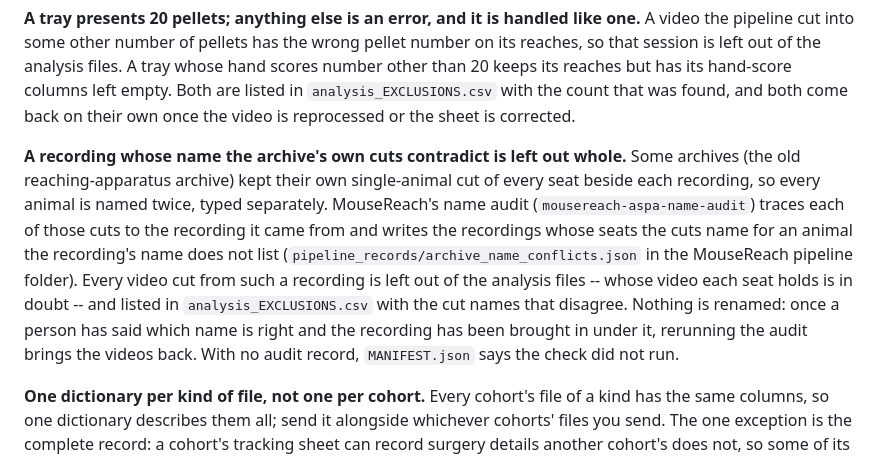
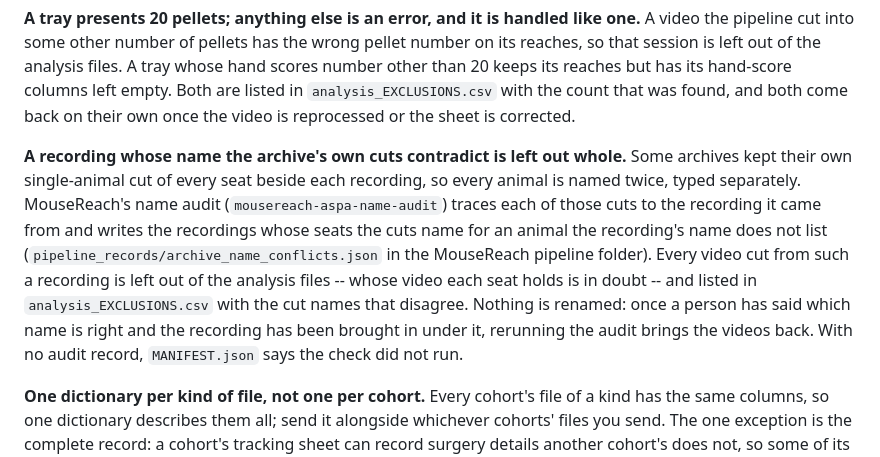
Before and after one commit to LoganFriedrich/MouseDB, a Markdown page: docs/WHERE_IS_MY_DATA.md, the part around the change. Drawn GitHub-style.

Commit message:
Docs: the archive-name exclusion described without naming the lab's archive
Co-Authored-By: Claude Opus 5.5 <noreply@anthropic.com>

```diff
--- a/docs/WHERE_IS_MY_DATA.md
+++ b/docs/WHERE_IS_MY_DATA.md
@@ -24,7 +24,7 @@ each with a data dictionary beside it:
 
 **A tray presents 20 pellets; anything else is an error, and it is handled like one.** A video the pipeline cut into some other number of pellets has the wrong pellet number on its reaches, so that session is left out of the analysis files. A tray whose hand scores number other than 20 keeps its reaches but has its hand-score columns left empty. Both are listed in `analysis_EXCLUSIONS.csv` with the count that was found, and both come back on their own once the video is reprocessed or the sheet is corrected.
 
-**A recording whose name the archive's own cuts contradict is left out whole.** Some archives (the old reaching-apparatus archive) kept their own single-animal cut of every seat beside each recording, so every animal is named twice, typed separately. MouseReach's name audit (`mousereach-aspa-name-audit`) traces each of those cuts to the recording it came from and writes the recordings whose seats the cuts name for an animal the recording's name does not list (`pipeline_records/archive_name_conflicts.json` in the MouseReach pipeline folder). Every video cut from such a recording is left out of the analysis files -- whose video each seat holds is in doubt -- and listed in `analysis_EXCLUSIONS.csv` with the cut names that disagree. Nothing is renamed: once a person has said which name is right and the recording has been brought in under it, rerunning the audit brings the videos back. With no audit record, `MANIFEST.json` says the check did not run.
+**A recording whose name the archive's own cuts contradict is left out whole.** Some archives kept their own single-animal cut of every seat beside each recording, so every animal is named twice, typed separately. MouseReach's name audit (`mousereach-aspa-name-audit`) traces each of those cuts to the recording it came from and writes the recordings whose seats the cuts name for an animal the recording's name does not list (`pipeline_records/archive_name_conflicts.json` in the MouseReach pipeline folder). Every video cut from such a recording is left out of the analysis files -- whose video each seat holds is in doubt -- and listed in `analysis_EXCLUSIONS.csv` with the cut names that disagree. Nothing is renamed: once a person has said which name is right and the recording has been brought in under it, rerunning the audit brings the videos back. With no audit record, `MANIFEST.json` says the check did not run.
 
 **One dictionary per kind of file, not one per cohort.** Every cohort's file of
 a kind has the same columns, so one dictionary describes them all; send it
```
